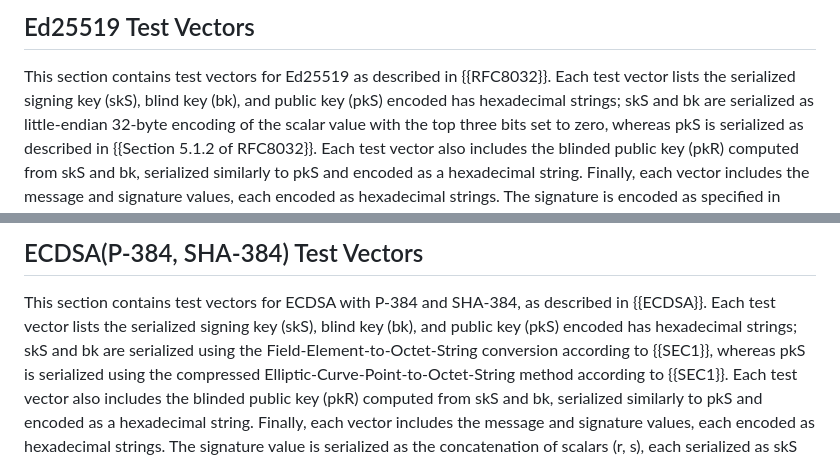
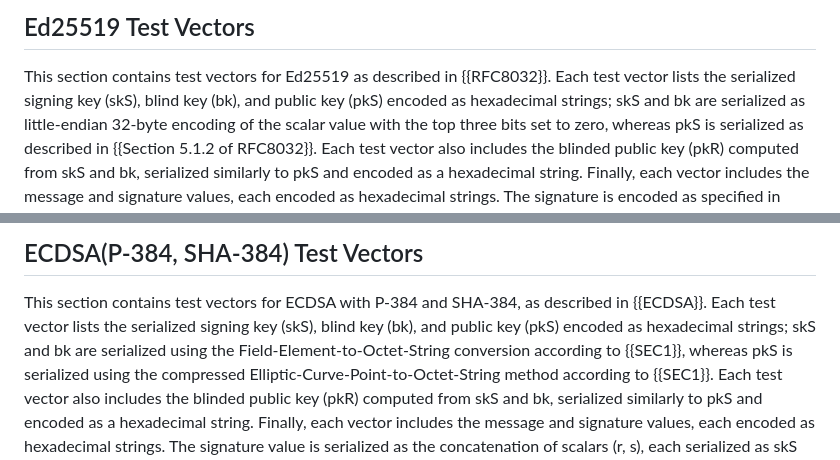
Before and after one commit to cfrg/draft-irtf-cfrg-signature-key-blinding, a Markdown page: draft-irtf-cfrg-signature-key-blinding.md, 2 parts joined by grey strips. Rendered like a GitHub page.

Commit message:
Fix typos

```diff
--- a/draft-irtf-cfrg-signature-key-blinding.md
+++ b/draft-irtf-cfrg-signature-key-blinding.md
@@ -478,7 +478,7 @@ covered in this document.
 
 This section contains test vectors for Ed25519 as described in {{RFC8032}}.
 Each test vector lists the serialized signing key (skS), blind key (bk), and
-public key (pkS) encoded has hexadecimal strings; skS and bk are serialized
+public key (pkS) encoded as hexadecimal strings; skS and bk are serialized
 as little-endian 32-byte encoding of the scalar value with the top three bits
 set to zero, whereas pkS is serialized as described in {{Section 5.1.2 of RFC8032}}.
 Each test vector also includes the blinded public key (pkR) computed from skS and
@@ -544,7 +544,7 @@ signature: ce305a0f40a3270a84d2d9403617cdb89b7b4edf779b4de27f9acaadf1716
 
 This section contains test vectors for ECDSA with P-384 and SHA-384, as described in {{ECDSA}}.
 Each test vector lists the serialized signing key (skS), blind key (bk), and
-public key (pkS) encoded has hexadecimal strings; skS and bk are serialized
+public key (pkS) encoded as hexadecimal strings; skS and bk are serialized
 using the Field-Element-to-Octet-String conversion according to {{SEC1}}, whereas
 pkS is serialized using the compressed Elliptic-Curve-Point-to-Octet-String
 method according to {{SEC1}}. Each test vector also includes the blinded public key
```
Also changed, not shown: other parts of draft-irtf-cfrg-signature-key-blinding.md (+1 -1 lines).
